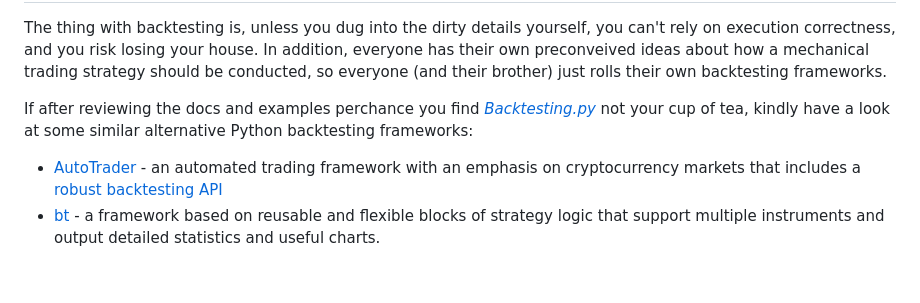
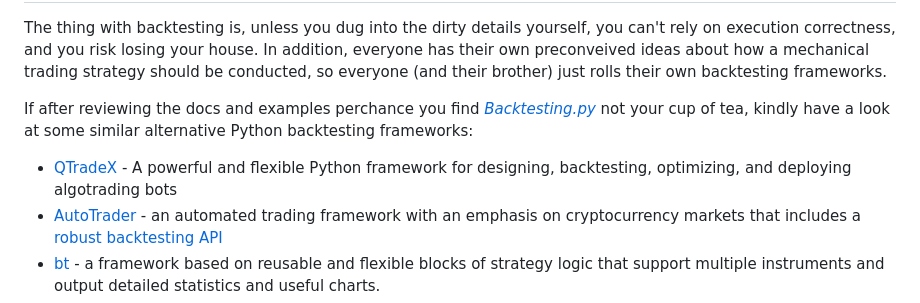
Before and after one commit to kernc/backtesting.py, a Markdown page: doc/alternatives.md, the part around the change. Rendered like a GitHub page; blank space fills up the shorter version.

Commit message:
Add QTradeX to alternatives.md

```diff
--- a/doc/alternatives.md
+++ b/doc/alternatives.md
@@ -10,6 +10,7 @@ If after reviewing the docs and examples perchance you find
 [_Backtesting.py_](https://kernc.github.io/backtesting.py) not your cup of tea,
 kindly have a look at some similar alternative Python backtesting frameworks:
 
+- [QTradeX](https://github.com/squidKid-deluxe/QTradeX-Algo-Trading-SDK) - A powerful and flexible Python framework for designing, backtesting, optimizing, and deploying algotrading bots
 -  [AutoTrader](https://github.com/kieran-mackle/AutoTrader) -
   an automated trading framework with an emphasis on cryptocurrency markets
   that includes a [robust backtesting API](https://github.com/kieran-mackle/AutoTrader/blob/main/docs/source/tutorials/backtesting.md)
```
